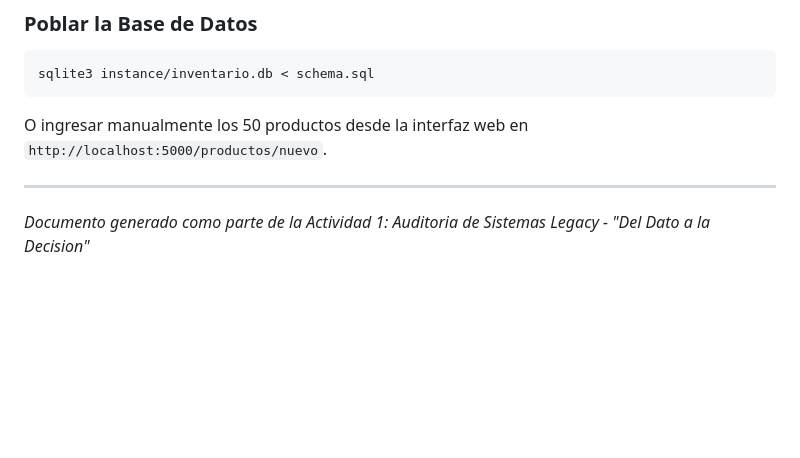
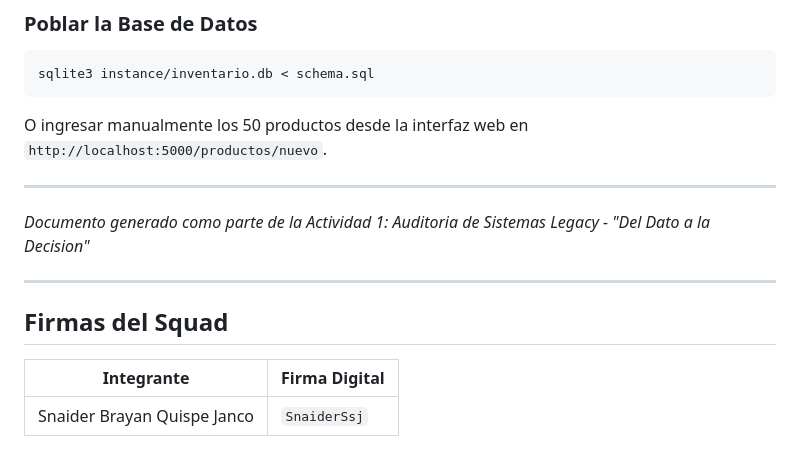
Before and after one commit to 24Paola/Sis_Inf_II, a Markdown page: Actividad_01/README.md, the part around the change. GitHub-like rendering; blank space fills up the shorter version.

Commit message:
Agregada firma digital: SnaiderSsj

```diff
--- a/Actividad_01/README.md
+++ b/Actividad_01/README.md
@@ -218,3 +218,11 @@ O ingresar manualmente los 50 productos desde la interfaz web en `http://localho
 ---
 
 *Documento generado como parte de la Actividad 1: Auditoria de Sistemas Legacy - "Del Dato a la Decision"*
+
+---
+
+## Firmas del Squad
+
+| Integrante | Firma Digital |
+|---|---|
+| Snaider Brayan Quispe Janco | `SnaiderSsj` |
```
